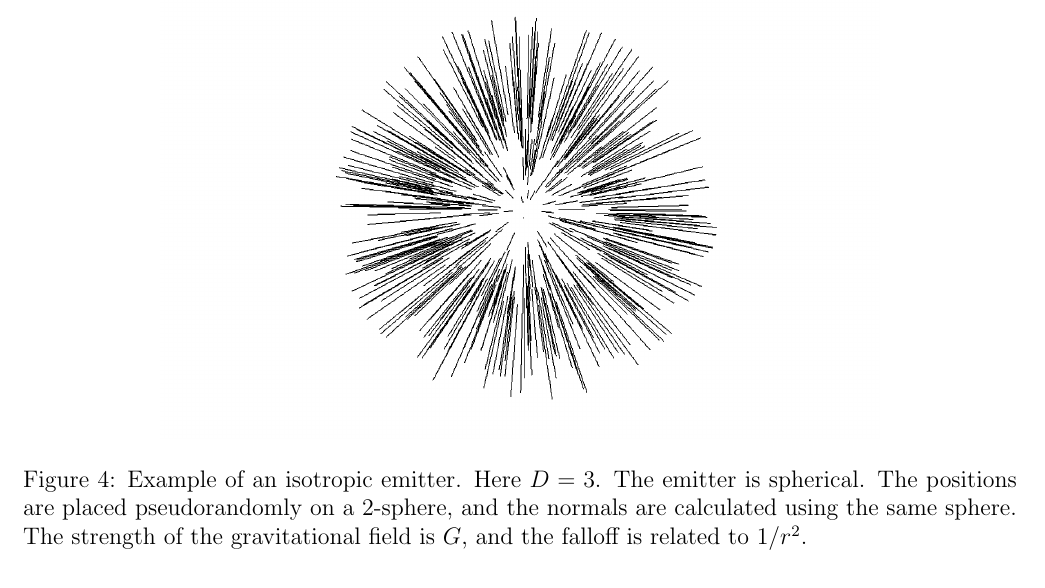
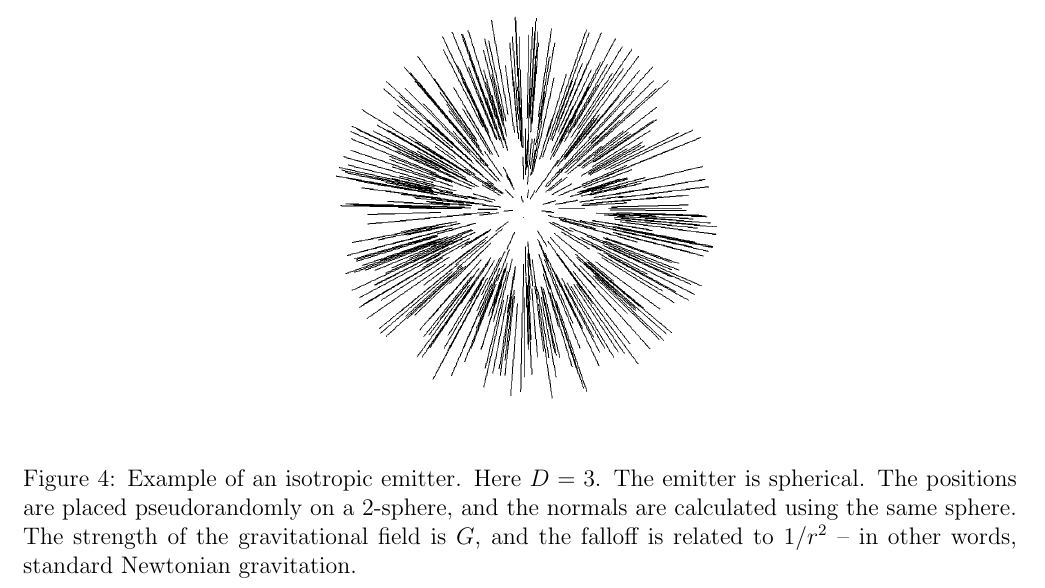
Before and after one commit to sjhalayka/papers, a LaTeX paper (review/bezier_escape.tex): part of page 5 of 6, cut so that both start at the same text. Compiled offline with pdfLaTeX.

Commit message:
Add files via upload

```diff
--- a/review/bezier_escape.tex
+++ b/review/bezier_escape.tex
@@ -242,7 +242,7 @@ Example of an isotropic emitter.
 Here $D = 3$.
 The emitter is spherical.
 The positions are placed pseudorandomly on a 2-sphere, and the normals are calculated using the same sphere.
-The strength of the gravitational field is $G$, and the falloff is related to $1/r^2$.
+The strength of the gravitational field is $G$, and the falloff is related to $1/r^2$ -- in other words, standard Newtonian gravitation.
 }
 \end{figure}
 
```
Also changed, not shown: review/bezier_escape.pdf.
